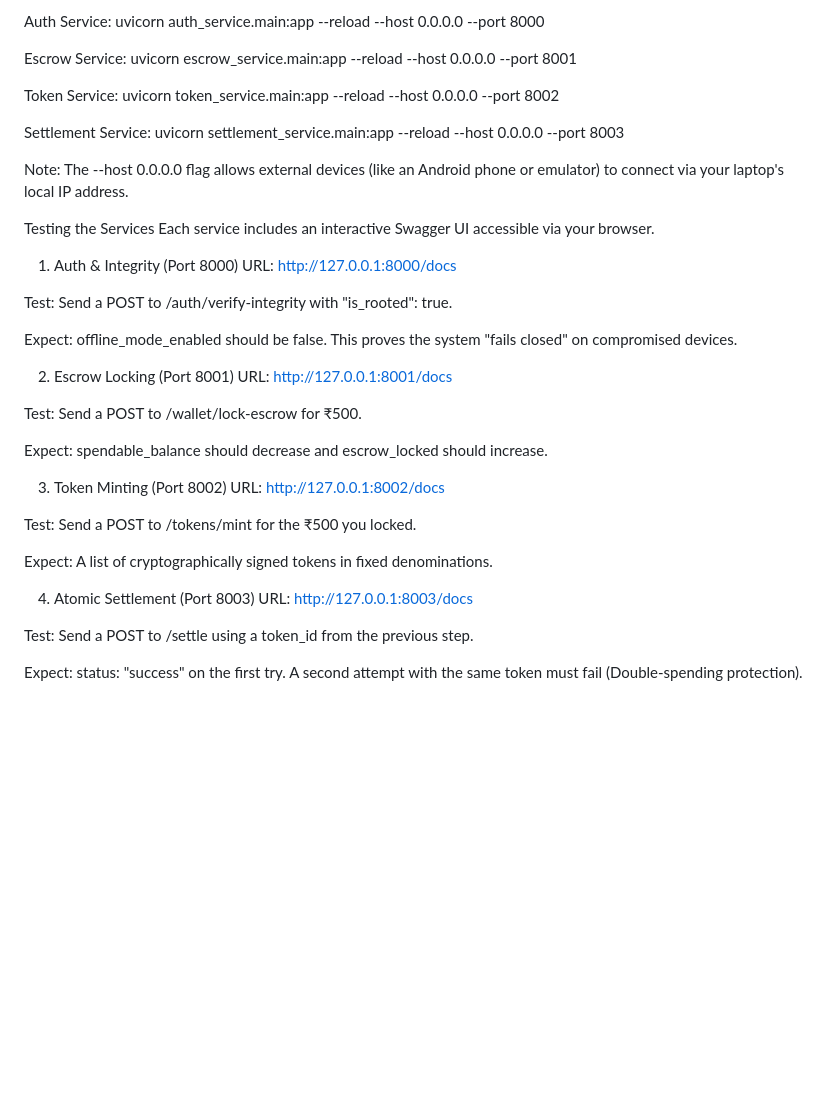
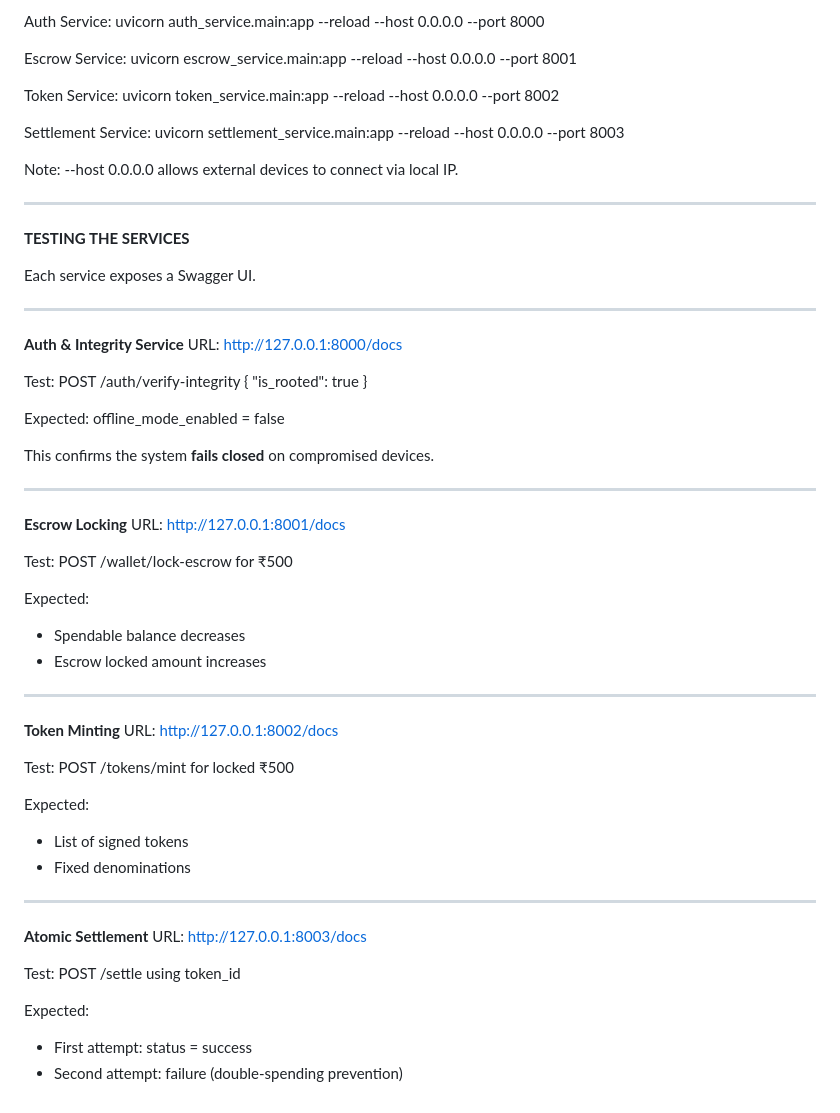
Before and after one commit to stlb57/Axios-escrow, a Markdown page: README.md, the part around one of its changes. GitHub-like rendering; blank space fills up the shorter version.

Commit message:
Revise README for improved structure and clarity
Updated README to enhance formatting and clarity, including section headings and responsibilities for core services.

```diff
--- a/README.md
+++ b/README.md
@@ -60,45 +101,73 @@ Open four separate terminal windows, activate the .venv in each, and run the fol
 
-Auth Service: uvicorn auth_service.main:app --reload --host 0.0.0.0 --port 8000
+Auth Service:
+uvicorn auth_service.main:app --reload --host 0.0.0.0 --port 8000
 
-Escrow Service: uvicorn escrow_service.main:app --reload --host 0.0.0.0 --port 8001
+Escrow Service:
+uvicorn escrow_service.main:app --reload --host 0.0.0.0 --port 8001
 
-Token Service: uvicorn token_service.main:app --reload --host 0.0.0.0 --port 8002
+Token Service:
+uvicorn token_service.main:app --reload --host 0.0.0.0 --port 8002
 
-Settlement Service: uvicorn settlement_service.main:app --reload --host 0.0.0.0 --port 8003
+Settlement Service:
+uvicorn settlement_service.main:app --reload --host 0.0.0.0 --port 8003
 
-Note: The --host 0.0.0.0 flag allows external devices (like an Android phone or emulator) to connect via your laptop's local IP address.
+Note:
+--host 0.0.0.0 allows external devices to connect via local IP.
 
-Testing the Services
-Each service includes an interactive Swagger UI accessible via your browser.
+---
 
-1. Auth & Integrity (Port 8000)
+**TESTING THE SERVICES**
+
+Each service exposes a Swagger UI.
+
+---
+
+**Auth & Integrity Service**
 URL: http://127.0.0.1:8000/docs
 
-Test: Send a POST to /auth/verify-integrity with "is_rooted": true.
+Test:
+POST /auth/verify-integrity
+{
+  "is_rooted": true
+}
 
-Expect: offline_mode_enabled should be false. This proves the system "fails closed" on compromised devices.
+Expected:
+offline_mode_enabled = false
 
-2. Escrow Locking (Port 8001)
+This confirms the system **fails closed** on compromised devices.
+
+---
+
+**Escrow Locking**
 URL: http://127.0.0.1:8001/docs
 
-Test: Send a POST to /wallet/lock-escrow for ₹500.
+Test:
+POST /wallet/lock-escrow for ₹500
 
+Expected:
+- Spendable balance decreases
+- Escrow locked amount increases
 
-Expect: spendable_balance should decrease and escrow_locked should increase.
+---
 
-3. Token Minting (Port 8002)
+**Token Minting**
 URL: http://127.0.0.1:8002/docs
 
-Test: Send a POST to /tokens/mint for the ₹500 you locked.
+Test:
+POST /tokens/mint for locked ₹500
 
+Expected:
+- List of signed tokens
+- Fixed denominations
 
-Expect: A list of cryptographically signed tokens in fixed denominations.
+---
 
-
-
-4. Atomic Settlement (Port 8003)
+**Atomic Settlement**
 URL: http://127.0.0.1:8003/docs
 
-Test: Send a POST to /settle using a token_id from the previous step.
+Test:
+POST /settle using token_id
 
-Expect: status: "success" on the first try. A second attempt with the same token must fail (Double-spending protection).
+Expected:
+- First attempt: status = success
+- Second attempt: failure (double-spending prevention)
```
Also changed, not shown: other parts of README.md (+72 -31 lines).
